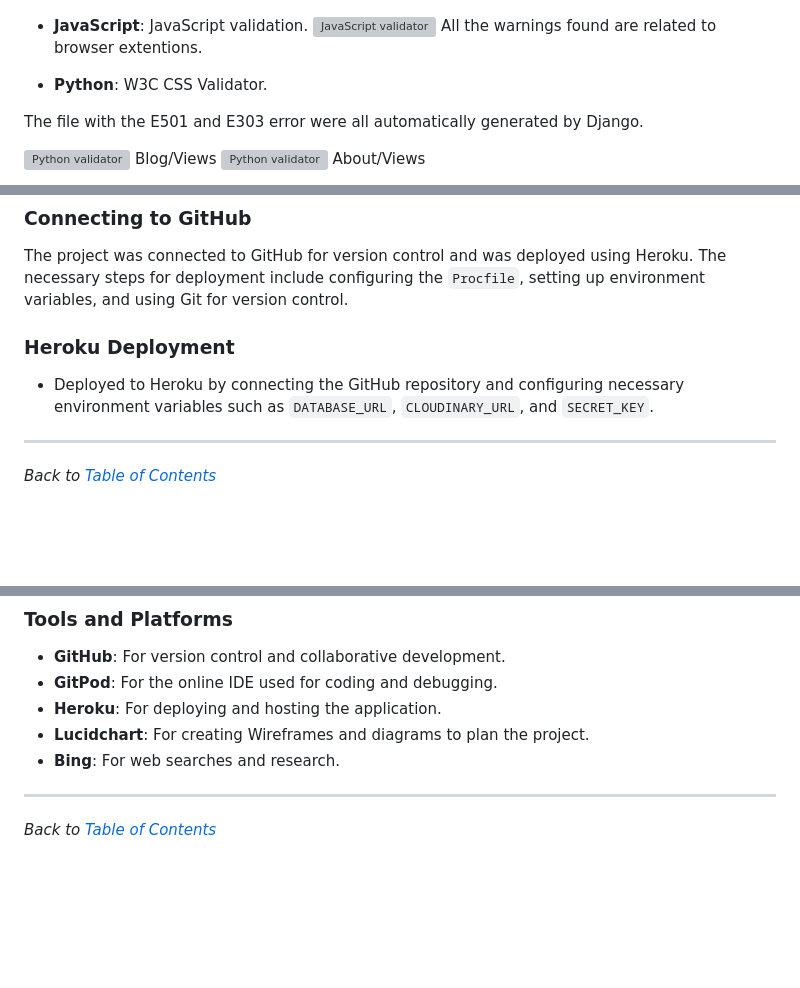
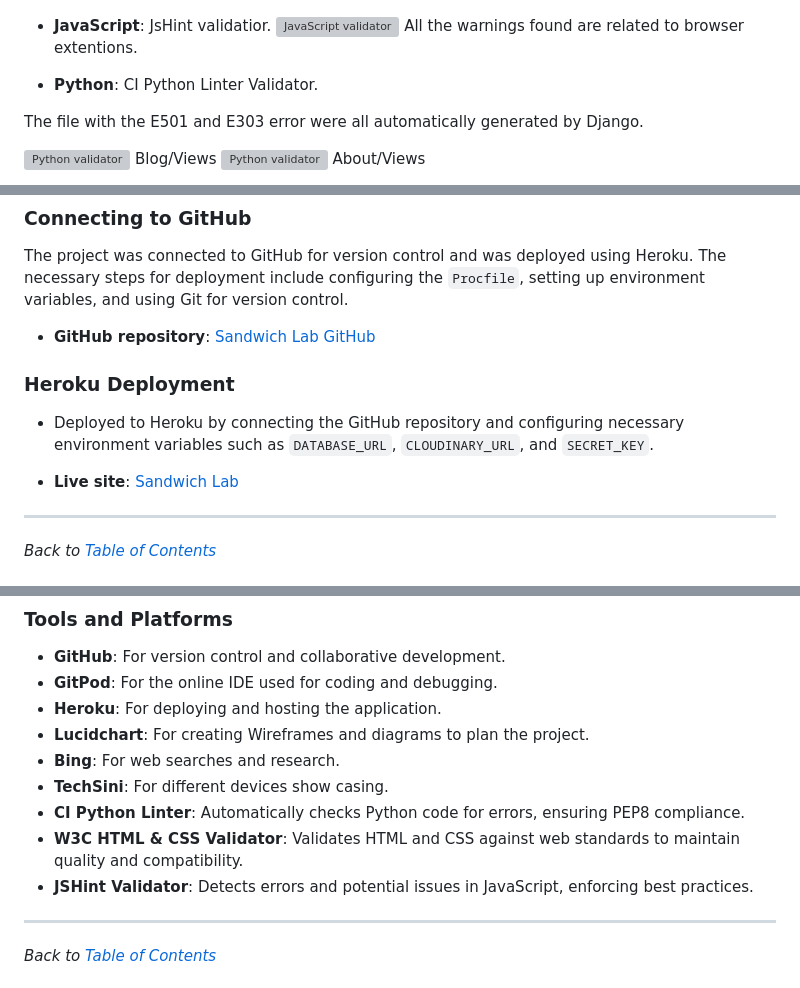
Before and after one commit to fabiowxavier/sandwich-lab, a Markdown page: README.md, 3 parts joined by grey strips. GitHub-like rendering; blank space fills up the shorter version; grey boxes are pictures that could not be loaded.

Commit message:
update credits section on read me

```diff
--- a/README.md
+++ b/README.md
@@ -381,12 +381,12 @@ By integrating these technologies, **Sandwich Lab** ensures a seamless and effic
 ![post details html validator](static/images/post-detailsvalidator.png)
 - **CSS**: W3C CSS Validator.
 ![css validator](static/images/cssvalidator.png)
-- **JavaScript**: JavaScript validation.
+- **JavaScript**: JsHint validatior.
 ![JavaScript validator](static/images/Jstesting.png)
 All the warnings found are related to browser extentions.
 
 
-- **Python**: W3C CSS Validator.
+- **Python**: CI Python Linter Validator.
 
 The file with the E501 and E303 error were all automatically generated by Django.
 
@@ -538,8 +538,12 @@ While the comments can now be posted, the editing functionality still requires f
 ### Connecting to GitHub
 The project was connected to GitHub for version control and was deployed using Heroku. The necessary steps for deployment include configuring the `Procfile`, setting up environment variables, and using Git for version control.
 
+- **GitHub repository**: [Sandwich Lab GitHub](https://github.com/fabiowxavier/sandwich-lab)
+
 ### Heroku Deployment
 - Deployed to Heroku by connecting the GitHub repository and configuring necessary environment variables such as `DATABASE_URL`, `CLOUDINARY_URL`, and `SECRET_KEY`.
+
+- **Live site**: [Sandwich Lab](https://sandwich-lab-7fc0ba3ca59c.herokuapp.com/)
 
 ---
 *Back to [Table of Contents](#table-of-contents)*
@@ -572,6 +576,10 @@ As part of this project, user data such as registration details and sandwich sub
 - **Heroku**: For deploying and hosting the application.
 - **Lucidchart**: For creating Wireframes and diagrams to plan the project.
 - **Bing**: For web searches and research.
+- **TechSini**: For different devices show casing.
+- **CI Python Linter**: Automatically checks Python code for errors, ensuring PEP8 compliance.
+- **W3C HTML & CSS Validator**: Validates HTML and CSS against web standards to maintain quality and compatibility.
+- **JSHint Validator**: Detects errors and potential issues in JavaScript, enforcing best practices.
 
 
 ---
```
